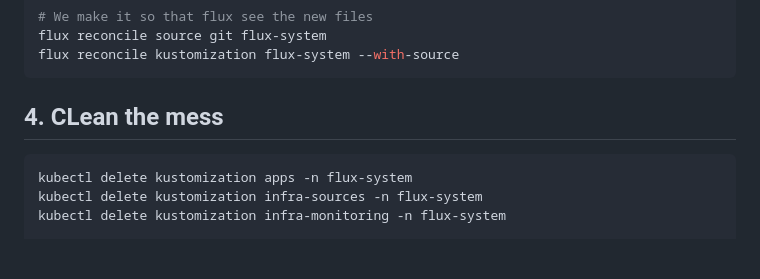
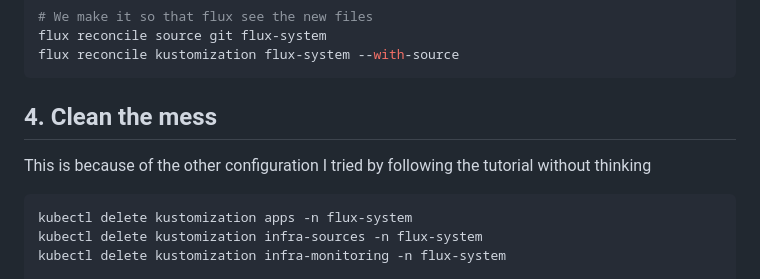
Before and after one commit to Shoukshai/GitOps, a Markdown page: day/day2.md, the part around the change. Rendered like a GitHub page; blank space fills up the shorter version.

````diff
--- a/day/day2.md
+++ b/day/day2.md
@@ -126,7 +126,8 @@ flux reconcile source git flux-system
 flux reconcile kustomization flux-system --with-source
 ```
 
-## 4. CLean the mess
+## 4. Clean the mess
+This is because of the other configuration I tried by following the tutorial without thinking
 ```bahs
 kubectl delete kustomization apps -n flux-system
 kubectl delete kustomization infra-sources -n flux-system
````
